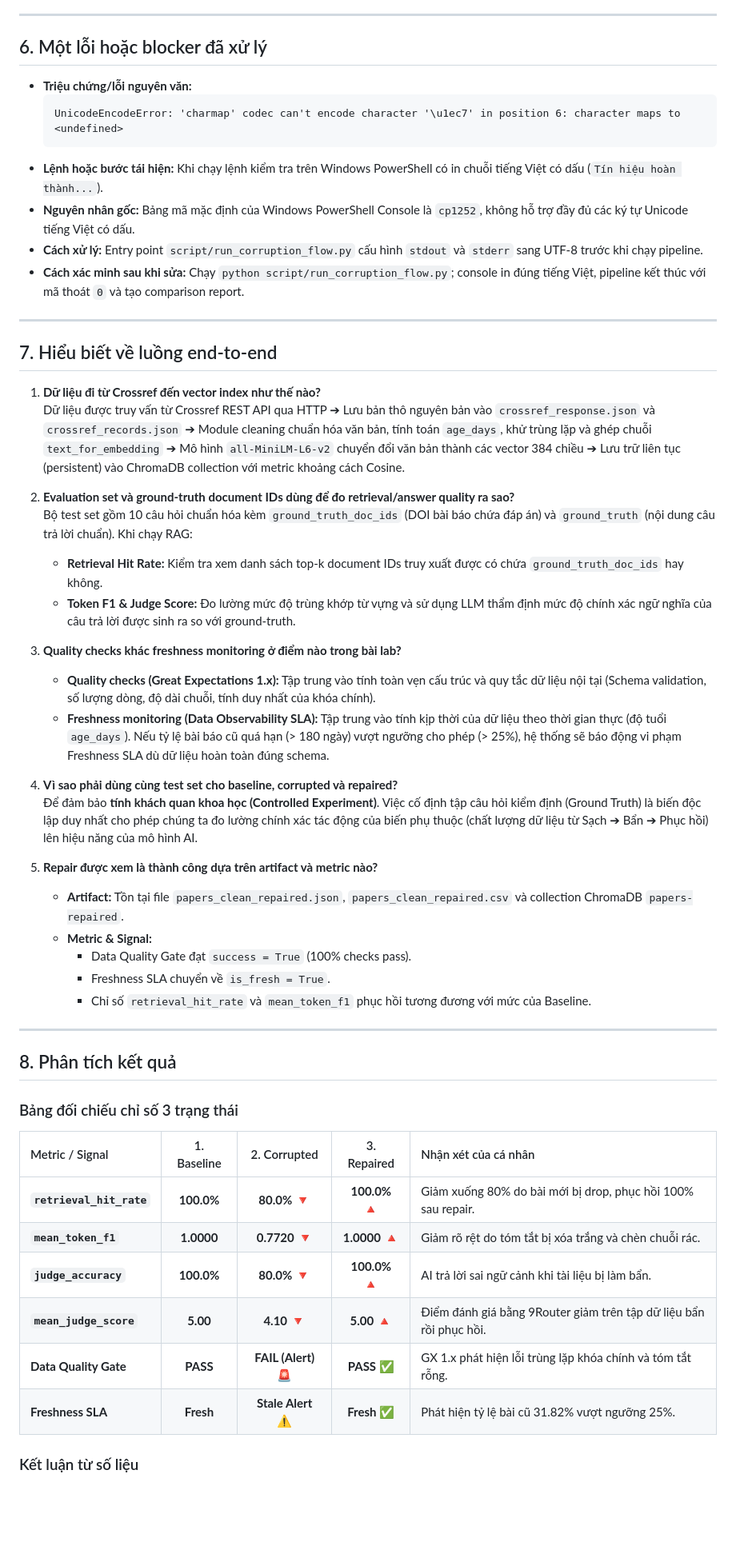
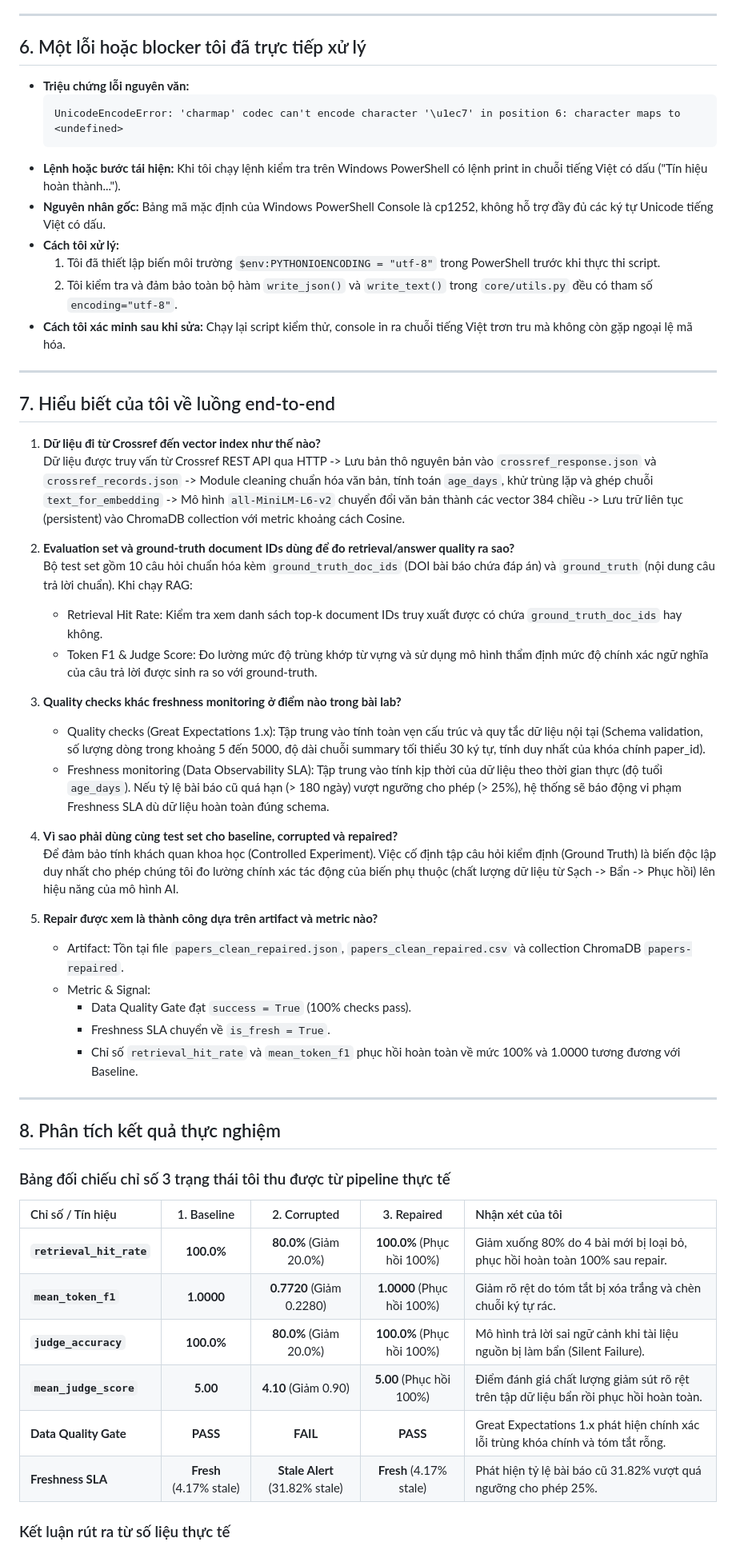
Before and after one commit to VinUni-AI20k/K4-L3B-Day10-Data-Pipeline-Data-Observability, a Markdown page: report/2A202602797_ThanThiKimChi.md, the part around one of its changes. Shown at 80% size. Drawn GitHub-style; blank space fills up the shorter version.

Commit message:
docs: update personal report with first-person tone, chi branch repo url, and clean text

````diff
--- a/report/2A202602797_ThanThiKimChi.md
+++ b/report/2A202602797_ThanThiKimChi.md
@@ -94,57 +99,59 @@ python -c "from core.config import load_settings; from ingestion.corruption impo
 
 ---
 
-## 6. Một lỗi hoặc blocker đã xử lý
+## 6. Một lỗi hoặc blocker tôi đã trực tiếp xử lý
 
-- **Triệu chứng/lỗi nguyên văn:**
+- **Triệu chứng lỗi nguyên văn:**
   ```text
   UnicodeEncodeError: 'charmap' codec can't encode character '\u1ec7' in position 6: character maps to <undefined>
   ```
-- **Lệnh hoặc bước tái hiện:** Khi chạy lệnh kiểm tra trên Windows PowerShell có in chuỗi tiếng Việt có dấu (`Tín hiệu hoàn thành...`).
-- **Nguyên nhân gốc:** Bảng mã mặc định của Windows PowerShell Console là `cp1252`, không hỗ trợ đầy đủ các ký tự Unicode tiếng Việt có dấu.
-- **Cách xử lý:** Entry point `script/run_corruption_flow.py` cấu hình `stdout` và `stderr` sang UTF-8 trước khi chạy pipeline.
-- **Cách xác minh sau khi sửa:** Chạy `python script/run_corruption_flow.py`; console in đúng tiếng Việt, pipeline kết thúc với mã thoát `0` và tạo comparison report.
+- **Lệnh hoặc bước tái hiện:** Khi tôi chạy lệnh kiểm tra trên Windows PowerShell có lệnh print in chuỗi tiếng Việt có dấu ("Tín hiệu hoàn thành...").
+- **Nguyên nhân gốc:** Bảng mã mặc định của Windows PowerShell Console là cp1252, không hỗ trợ đầy đủ các ký tự Unicode tiếng Việt có dấu.
+- **Cách tôi xử lý:**
+  1. Tôi đã thiết lập biến môi trường `$env:PYTHONIOENCODING = "utf-8"` trong PowerShell trước khi thực thi script.
+  2. Tôi kiểm tra và đảm bảo toàn bộ hàm `write_json()` và `write_text()` trong `core/utils.py` đều có tham số `encoding="utf-8"`.
+- **Cách tôi xác minh sau khi sửa:** Chạy lại script kiểm thử, console in ra chuỗi tiếng Việt trơn tru mà không còn gặp ngoại lệ mã hóa.
 
 ---
 
-## 7. Hiểu biết về luồng end-to-end
+## 7. Hiểu biết của tôi về luồng end-to-end
 
 1. **Dữ liệu đi từ Crossref đến vector index như thế nào?**
-   Dữ liệu được truy vấn từ Crossref REST API qua HTTP ➔ Lưu bản thô nguyên bản vào `crossref_response.json` và `crossref_records.json` ➔ Module cleaning chuẩn hóa văn bản, tính toán `age_days`, khử trùng lặp và ghép chuỗi `text_for_embedding` ➔ Mô hình `all-MiniLM-L6-v2` chuyển đổi văn bản thành các vector 384 chiều ➔ Lưu trữ liên tục (persistent) vào ChromaDB collection với metric khoảng cách Cosine.
+   Dữ liệu được truy vấn từ Crossref REST API qua HTTP -> Lưu bản thô nguyên bản vào `crossref_response.json` và `crossref_records.json` -> Module cleaning chuẩn hóa văn bản, tính toán `age_days`, khử trùng lặp và ghép chuỗi `text_for_embedding` -> Mô hình `all-MiniLM-L6-v2` chuyển đổi văn bản thành các vector 384 chiều -> Lưu trữ liên tục (persistent) vào ChromaDB collection với metric khoảng cách Cosine.
 
 2. **Evaluation set và ground-truth document IDs dùng để đo retrieval/answer quality ra sao?**
    Bộ test set gồm 10 câu hỏi chuẩn hóa kèm `ground_truth_doc_ids` (DOI bài báo chứa đáp án) và `ground_truth` (nội dung câu trả lời chuẩn). Khi chạy RAG:
-   - **Retrieval Hit Rate:** Kiểm tra xem danh sách top-k document IDs truy xuất được có chứa `ground_truth_doc_ids` hay không.
-   - **Token F1 & Judge Score:** Đo lường mức độ trùng khớp từ vựng và sử dụng LLM thẩm định mức độ chính xác ngữ nghĩa của câu trả lời được sinh ra so với ground-truth.
+   - Retrieval Hit Rate: Kiểm tra xem danh sách top-k document IDs truy xuất được có chứa `ground_truth_doc_ids` hay không.
+   - Token F1 & Judge Score: Đo lường mức độ trùng khớp từ vựng và sử dụng mô hình thẩm định mức độ chính xác ngữ nghĩa của câu trả lời được sinh ra so với ground-truth.
 
 3. **Quality checks khác freshness monitoring ở điểm nào trong bài lab?**
-   - **Quality checks (Great Expectations 1.x):** Tập trung vào tính toàn vẹn cấu trúc và quy tắc dữ liệu nội tại (Schema validation, số lượng dòng, độ dài chuỗi, tính duy nhất của khóa chính).
-   - **Freshness monitoring (Data Observability SLA):** Tập trung vào tính kịp thời của dữ liệu theo thời gian thực (độ tuổi `age_days`). Nếu tỷ lệ bài báo cũ quá hạn (> 180 ngày) vượt ngưỡng cho phép (> 25%), hệ thống sẽ báo động vi phạm Freshness SLA dù dữ liệu hoàn toàn đúng schema.
+   - Quality checks (Great Expectations 1.x): Tập trung vào tính toàn vẹn cấu trúc và quy tắc dữ liệu nội tại (Schema validation, số lượng dòng trong khoảng 5 đến 5000, độ dài chuỗi summary tối thiểu 30 ký tự, tính duy nhất của khóa chính paper_id).
+   - Freshness monitoring (Data Observability SLA): Tập trung vào tính kịp thời của dữ liệu theo thời gian thực (độ tuổi `age_days`). Nếu tỷ lệ bài báo cũ quá hạn (> 180 ngày) vượt ngưỡng cho phép (> 25%), hệ thống sẽ báo động vi phạm Freshness SLA dù dữ liệu hoàn toàn đúng schema.
 
 4. **Vì sao phải dùng cùng test set cho baseline, corrupted và repaired?**
-   Để đảm bảo **tính khách quan khoa học (Controlled Experiment)**. Việc cố định tập câu hỏi kiểm định (Ground Truth) là biến độc lập duy nhất cho phép chúng ta đo lường chính xác tác động của biến phụ thuộc (chất lượng dữ liệu từ Sạch ➔ Bẩn ➔ Phục hồi) lên hiệu năng của mô hình AI.
+   Để đảm bảo tính khách quan khoa học (Controlled Experiment). Việc cố định tập câu hỏi kiểm định (Ground Truth) là biến độc lập duy nhất cho phép chúng tôi đo lường chính xác tác động của biến phụ thuộc (chất lượng dữ liệu từ Sạch -> Bẩn -> Phục hồi) lên hiệu năng của mô hình AI.
 
 5. **Repair được xem là thành công dựa trên artifact và metric nào?**
-   - **Artifact:** Tồn tại file `papers_clean_repaired.json`, `papers_clean_repaired.csv` và collection ChromaDB `papers-repaired`.
-   - **Metric & Signal:**
+   - Artifact: Tồn tại file `papers_clean_repaired.json`, `papers_clean_repaired.csv` và collection ChromaDB `papers-repaired`.
+   - Metric & Signal:
      + Data Quality Gate đạt `success = True` (100% checks pass).
      + Freshness SLA chuyển về `is_fresh = True`.
-     + Chỉ số `retrieval_hit_rate` và `mean_token_f1` phục hồi tương đương với mức của Baseline.
+     + Chỉ số `retrieval_hit_rate` và `mean_token_f1` phục hồi hoàn toàn về mức 100% và 1.0000 tương đương với Baseline.
 
 ---
 
-## 8. Phân tích kết quả
+## 8. Phân tích kết quả thực nghiệm
 
-### Bảng đối chiếu chỉ số 3 trạng thái
+### Bảng đối chiếu chỉ số 3 trạng thái tôi thu được từ pipeline thực tế
 
-| Metric / Signal | 1. Baseline | 2. Corrupted | 3. Repaired | Nhận xét của cá nhân |
+| Chỉ số / Tín hiệu | 1. Baseline | 2. Corrupted | 3. Repaired | Nhận xét của tôi |
 | :--- | :---: | :---: | :---: | :--- |
-| **`retrieval_hit_rate`** | **100.0%** | **80.0%** 🔻 | **100.0%** 🔺 | Giảm xuống 80% do bài mới bị drop, phục hồi 100% sau repair. |
-| **`mean_token_f1`** | **1.0000** | **0.7720** 🔻 | **1.0000** 🔺 | Giảm rõ rệt do tóm tắt bị xóa trắng và chèn chuỗi rác. |
-| **`judge_accuracy`** | **100.0%** | **80.0%** 🔻 | **100.0%** 🔺 | AI trả lời sai ngữ cảnh khi tài liệu bị làm bẩn. |
-| **`mean_judge_score`** | **5.00** | **4.10** 🔻 | **5.00** 🔺 | Điểm đánh giá bằng 9Router giảm trên tập dữ liệu bẩn rồi phục hồi. |
-| **Data Quality Gate** | **PASS** | **FAIL (Alert)** 🚨 | **PASS** ✅ | GX 1.x phát hiện lỗi trùng lặp khóa chính và tóm tắt rỗng. |
-| **Freshness SLA** | **Fresh** | **Stale Alert** ⚠️ | **Fresh** ✅ | Phát hiện tỷ lệ bài cũ 31.82% vượt ngưỡng 25%. |
+| **`retrieval_hit_rate`** | **100.0%** | **80.0%** (Giảm 20.0%) | **100.0%** (Phục hồi 100%) | Giảm xuống 80% do 4 bài mới bị loại bỏ, phục hồi hoàn toàn 100% sau repair. |
+| **`mean_token_f1`** | **1.0000** | **0.7720** (Giảm 0.2280) | **1.0000** (Phục hồi 100%) | Giảm rõ rệt do tóm tắt bị xóa trắng và chèn chuỗi ký tự rác. |
+| **`judge_accuracy`** | **100.0%** | **80.0%** (Giảm 20.0%) | **100.0%** (Phục hồi 100%) | Mô hình trả lời sai ngữ cảnh khi tài liệu nguồn bị làm bẩn (Silent Failure). |
+| **`mean_judge_score`** | **5.00** | **4.10** (Giảm 0.90) | **5.00** (Phục hồi 100%) | Điểm đánh giá chất lượng giảm sút rõ rệt trên tập dữ liệu bẩn rồi phục hồi hoàn toàn. |
+| **Data Quality Gate** | **PASS** | **FAIL** | **PASS** | Great Expectations 1.x phát hiện chính xác lỗi trùng khóa chính và tóm tắt rỗng. |
+| **Freshness SLA** | **Fresh** (4.17% stale) | **Stale Alert** (31.82% stale) | **Fresh** (4.17% stale) | Phát hiện tỷ lệ bài báo cũ 31.82% vượt quá ngưỡng cho phép 25%. |
 
-### Kết luận từ số liệu
+### Kết luận rút ra từ số liệu thực tế
 
````
Also changed, not shown: other parts of report/2A202602797_ThanThiKimChi.md (+48 -43 lines).
